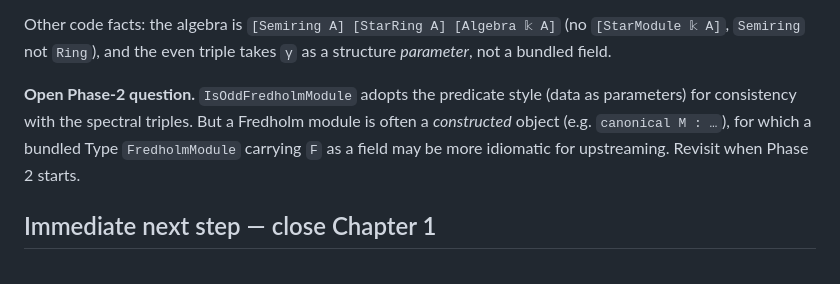
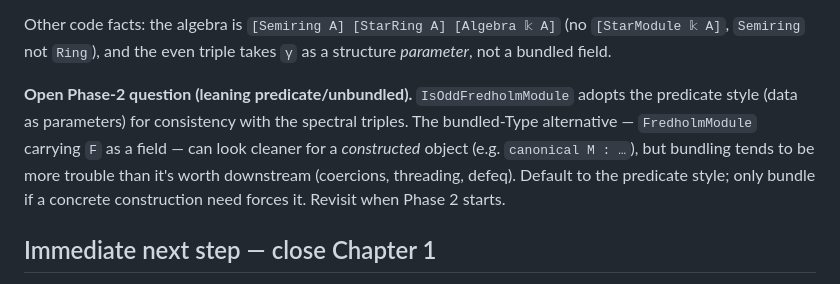
Before and after one commit to JonBannon/SpectralTriples, a Markdown page: PLAN.md, the part around the change. GitHub-like rendering.

Commit message:
PLAN.md: lean Phase-2 module encoding toward predicate/unbundled style
Record the steer that bundling (FredholmModule carrying F as a field) tends to
be more trouble than it's worth downstream; default to the predicate style
(IsOddFredholmModule, data as parameters), bundling only if a construction
need forces it.

Co-Authored-By: Claude Opus 4.8 (1M context) <noreply@anthropic.com>

```diff
--- a/PLAN.md
+++ b/PLAN.md
@@ -72,11 +72,13 @@ Other code facts: the algebra is `[Semiring A] [StarRing A] [Algebra 𝕜 A]`
 (no `[StarModule 𝕜 A]`, `Semiring` not `Ring`), and the even triple takes `γ`
 as a structure *parameter*, not a bundled field.
 
-**Open Phase-2 question.** `IsOddFredholmModule` adopts the predicate style
-(data as parameters) for consistency with the spectral triples. But a Fredholm
-module is often a *constructed* object (e.g. `canonical M : …`), for which a
-bundled Type `FredholmModule` carrying `F` as a field may be more idiomatic
-for upstreaming. Revisit when Phase 2 starts.
+**Open Phase-2 question (leaning predicate/unbundled).** `IsOddFredholmModule`
+adopts the predicate style (data as parameters) for consistency with the
+spectral triples. The bundled-Type alternative — `FredholmModule` carrying `F`
+as a field — can look cleaner for a *constructed* object (e.g. `canonical M : …`),
+but bundling tends to be more trouble than it's worth downstream (coercions,
+threading, defeq). Default to the predicate style; only bundle if a concrete
+construction need forces it. Revisit when Phase 2 starts.
 
 ## Immediate next step — close Chapter 1
 
```
